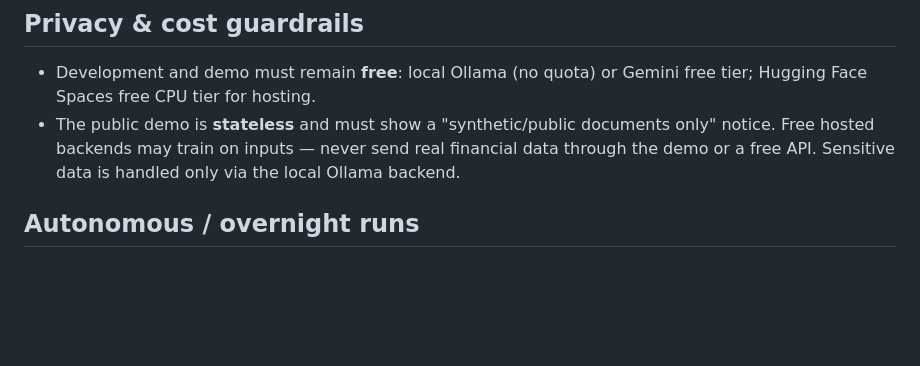
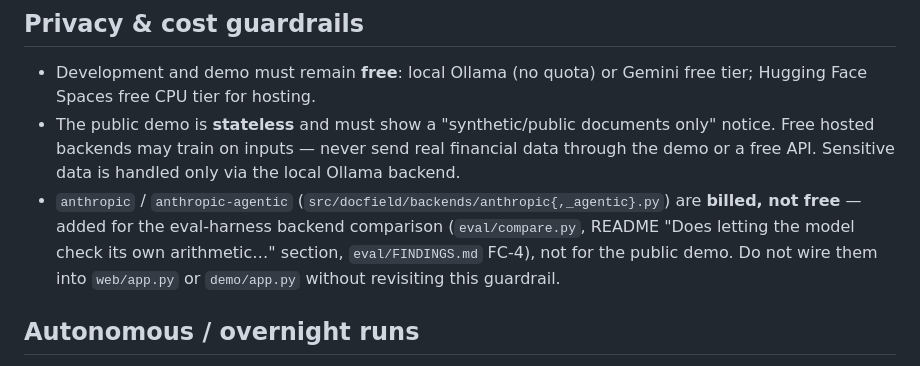
Before and after one commit to kenzychew/DocExtract, a Markdown page: AGENTS.md, the part around the change. Drawn GitHub-style; blank space fills up the shorter version.

Commit message:
Note the new Anthropic backends in AGENTS.md's cost guardrail
Anthropic/anthropic-agentic are billed, unlike the free Gemini/Ollama
backends the demo guardrail assumes -- flag this so a future session
doesn't wire them into the public demo without revisiting that guardrail.

```diff
--- a/AGENTS.md
+++ b/AGENTS.md
@@ -102,6 +102,11 @@ Two demo entry points, both thin wrappers over `core.process_document`
   only" notice. Free hosted backends may train on inputs — never send real
   financial data through the demo or a free API. Sensitive data is handled only
   via the local Ollama backend.
+- `anthropic` / `anthropic-agentic` (`src/docfield/backends/anthropic{,_agentic}.py`)
+  are **billed, not free** — added for the eval-harness backend comparison
+  (`eval/compare.py`, README "Does letting the model check its own arithmetic…"
+  section, `eval/FINDINGS.md` FC-4), not for the public demo. Do not wire them
+  into `web/app.py` or `demo/app.py` without revisiting this guardrail.
 
 ## Autonomous / overnight runs
 
```
